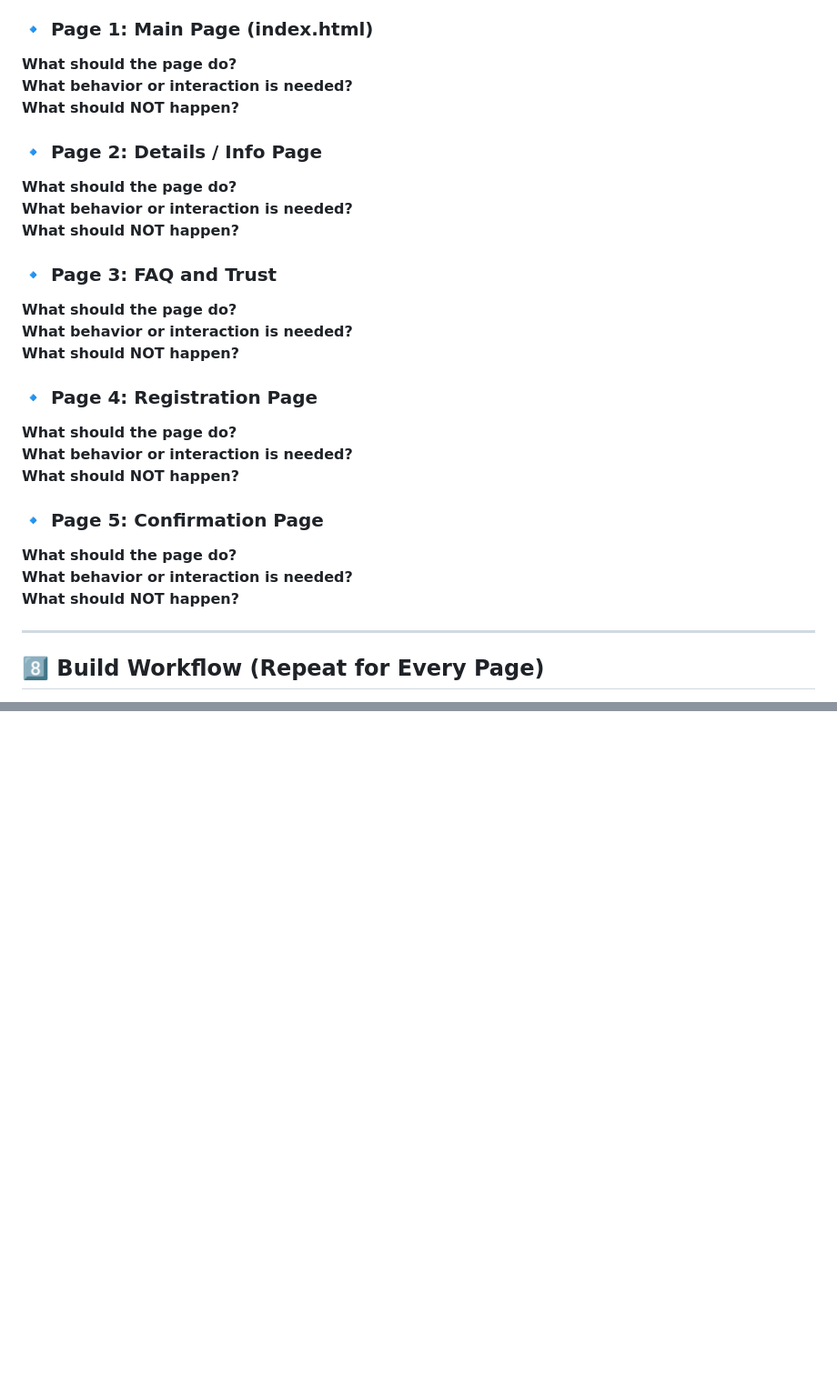
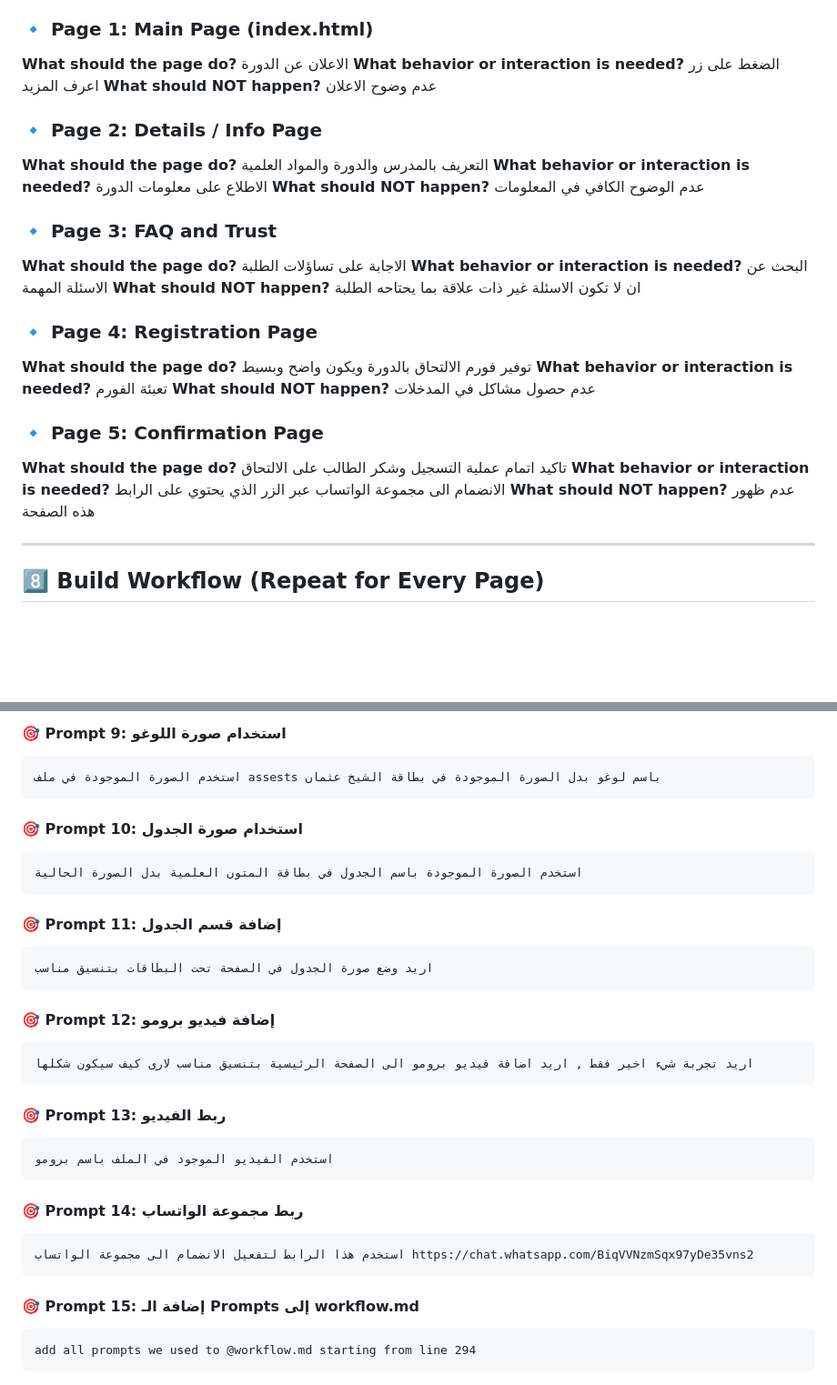
Before and after one commit to khaled2amjad/Event_Funnel, a Markdown page: workflow.md, 2 parts joined by grey strips. Shown at 91% size. Rendered like a GitHub page; blank space fills up the shorter version.

````diff
--- a/workflow.md
+++ b/workflow.md
@@ -221,38 +221,38 @@ Why does this page exist?
 **What should NOT happen?**
 
 ### 🔹 Page 1: Main Page (index.html)
-**What should the page do?**
-**What behavior or interaction is needed?**
-**What should NOT happen?**
+**What should the page do?**  الاعلان عن الدورة
+**What behavior or interaction is needed?**  الضغط على زر اعرف المزيد
+**What should NOT happen?** عدم وضوح الاعلان
 
 
 
 ### 🔹 Page 2: Details / Info Page
-**What should the page do?**
-**What behavior or interaction is needed?**
-**What should NOT happen?**
+**What should the page do?**  التعريف بالمدرس والدورة والمواد العلمية
+**What behavior or interaction is needed?**  الاطلاع على معلومات الدورة
+**What should NOT happen?** عدم الوضوح الكافي في المعلومات
 
 
 
 ### 🔹 Page 3: FAQ and Trust
-**What should the page do?**
-**What behavior or interaction is needed?**
-**What should NOT happen?**
+**What should the page do?**  الاجابة على تساؤلات الطلبة
+**What behavior or interaction is needed?**  البحث عن الاسئلة المهمة
+**What should NOT happen?** ان لا تكون الاسئلة غير ذات علاقة بما يحتاحه الطلبة
 
 
 
 
 ### 🔹 Page 4: Registration Page
-**What should the page do?**
-**What behavior or interaction is needed?**
-**What should NOT happen?**
+**What should the page do?**  توفير فورم الالتحاق بالدورة ويكون واضح وبسيط
+**What behavior or interaction is needed?**  تعبئة الفورم
+**What should NOT happen?** عدم حصول مشاكل في المدخلات
 
 
 
 ### 🔹 Page 5: Confirmation Page
-**What should the page do?**
-**What behavior or interaction is needed?**
-**What should NOT happen?**
+**What should the page do?**  تاكيد اتمام عملية التسجيل وشكر الطالب على الالتحاق
+**What behavior or interaction is needed?**  الانضمام الى مجموعة الواتساب عبر الزر الذي يحتوي على الرابط
+**What should NOT happen?** عدم ظهور هذه الصفحة
 
 ---
 
@@ -293,0 +354,34 @@ For each page, follow this order:
+#### 🎯 **Prompt 9: استخدام صورة اللوغو**
+```
+استخدم الصورة الموجودة في ملف assests باسم لوغو بدل الصورة الموجودة في بطاقة الشيخ عثمان
+```
+
+#### 🎯 **Prompt 10: استخدام صورة الجدول**
+```
+استخدم الصورة الموجودة باسم الجدول في بطاقة المتون العلمية بدل الصورة الحالية
+```
+
+#### 🎯 **Prompt 11: إضافة قسم الجدول**
+```
+اريد وضع صورة الجدول في الصفحة تحت البطاقات بتنسيق مناسب
+```
+
+#### 🎯 **Prompt 12: إضافة فيديو برومو**
+```
+اريد تجربة شيء اخير فقط , اريد اضافة فيديو برومو الى الصفحة الرئيسية بتنسيق مناسب لارى كيف سيكون شكلها
+```
+
+#### 🎯 **Prompt 13: ربط الفيديو**
+```
+استخدم الفيديو الموجود في الملف باسم برومو
+```
+
+#### 🎯 **Prompt 14: ربط مجموعة الواتساب**
+```
+استخدم هذا الرابط لتفعيل الانضمام الى مجموعة الواتساب https://chat.whatsapp.com/BiqVVNzmSqx97yDe35vns2
+```
+
+#### 🎯 **Prompt 15: إضافة الـ Prompts إلى workflow.md**
+```
+add all prompts we used to @workflow.md starting from line 294
+```
````
Also changed, not shown: other parts of workflow.md (+64 -4 lines).
